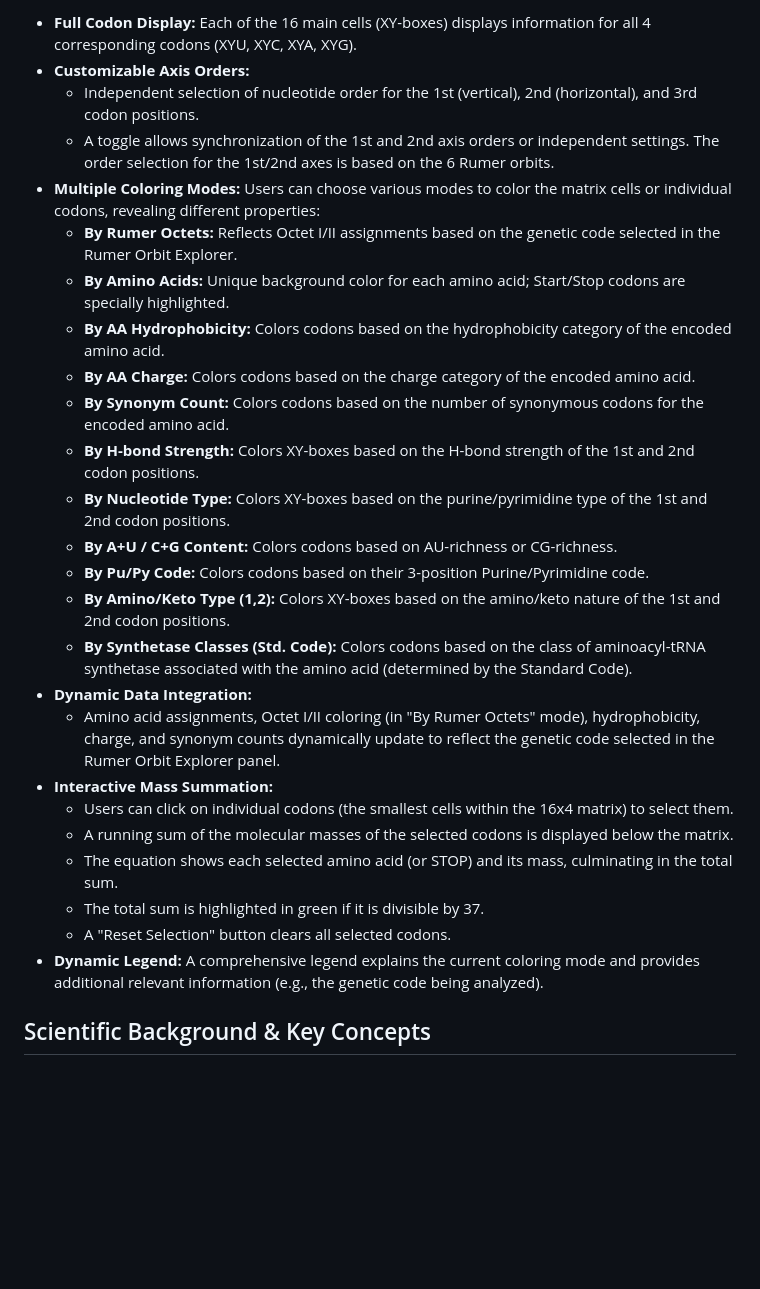
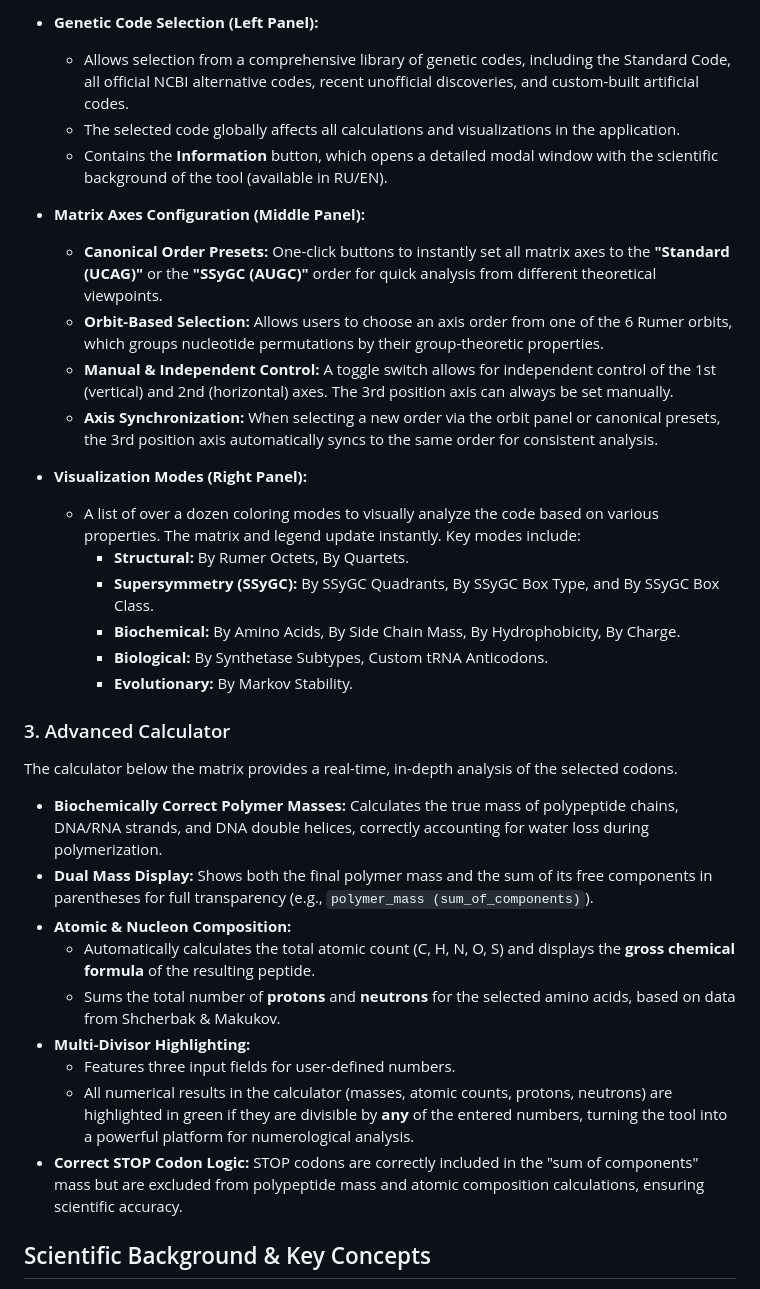
Before and after one commit to RuslanKhafizov/genetic-code-by-khafizov, a Markdown page: README.md, the part around one of its changes. Drawn GitHub-style; blank space fills up the shorter version.

```diff
--- a/README.md
+++ b/README.md
@@ -45,29 +25,36 @@ This panel provides a detailed, configurable 16x4 matrix representation of the g
 
-*   **Full Codon Display:** Each of the 16 main cells (XY-boxes) displays information for all 4 corresponding codons (XYU, XYC, XYA, XYG).
-*   **Customizable Axis Orders:**
-    *   Independent selection of nucleotide order for the 1st (vertical), 2nd (horizontal), and 3rd codon positions.
-    *   A toggle allows synchronization of the 1st and 2nd axis orders or independent settings. The order selection for the 1st/2nd axes is based on the 6 Rumer orbits.
-*   **Multiple Coloring Modes:** Users can choose various modes to color the matrix cells or individual codons, revealing different properties:
-    *   **By Rumer Octets:** Reflects Octet I/II assignments based on the genetic code selected in the Rumer Orbit Explorer.
-    *   **By Amino Acids:** Unique background color for each amino acid; Start/Stop codons are specially highlighted.
-    *   **By AA Hydrophobicity:** Colors codons based on the hydrophobicity category of the encoded amino acid.
-    *   **By AA Charge:** Colors codons based on the charge category of the encoded amino acid.
-    *   **By Synonym Count:** Colors codons based on the number of synonymous codons for the encoded amino acid.
-    *   **By H-bond Strength:** Colors XY-boxes based on the H-bond strength of the 1st and 2nd codon positions.
-    *   **By Nucleotide Type:** Colors XY-boxes based on the purine/pyrimidine type of the 1st and 2nd codon positions.
-    *   **By A+U / C+G Content:** Colors codons based on AU-richness or CG-richness.
-    *   **By Pu/Py Code:** Colors codons based on their 3-position Purine/Pyrimidine code.
-    *   **By Amino/Keto Type (1,2):** Colors XY-boxes based on the amino/keto nature of the 1st and 2nd codon positions.
-    *   **By Synthetase Classes (Std. Code):** Colors codons based on the class of aminoacyl-tRNA synthetase associated with the amino acid (determined by the Standard Code).
-*   **Dynamic Data Integration:**
-    *   Amino acid assignments, Octet I/II coloring (in "By Rumer Octets" mode), hydrophobicity, charge, and synonym counts dynamically update to reflect the genetic code selected in the Rumer Orbit Explorer panel.
-*   **Interactive Mass Summation:**
-    *   Users can click on individual codons (the smallest cells within the 16x4 matrix) to select them.
-    *   A running sum of the molecular masses of the selected codons is displayed below the matrix.
-    *   The equation shows each selected amino acid (or STOP) and its mass, culminating in the total sum.
-    *   The total sum is highlighted in green if it is divisible by 37.
-    *   A "Reset Selection" button clears all selected codons.
-*   **Dynamic Legend:** A comprehensive legend explains the current coloring mode and provides additional relevant information (e.g., the genetic code being analyzed).
+*   **Genetic Code Selection (Left Panel):**
+    *   Allows selection from a comprehensive library of genetic codes, including the Standard Code, all official NCBI alternative codes, recent unofficial discoveries, and custom-built artificial codes.
+    *   The selected code globally affects all calculations and visualizations in the application.
+    *   Contains the **Information** button, which opens a detailed modal window with the scientific background of the tool (available in RU/EN).
+
+*   **Matrix Axes Configuration (Middle Panel):**
+    *   **Canonical Order Presets:** One-click buttons to instantly set all matrix axes to the **"Standard (UCAG)"** or the **"SSyGC (AUGC)"** order for quick analysis from different theoretical viewpoints.
+    *   **Orbit-Based Selection:** Allows users to choose an axis order from one of the 6 Rumer orbits, which groups nucleotide permutations by their group-theoretic properties.
+    *   **Manual & Independent Control:** A toggle switch allows for independent control of the 1st (vertical) and 2nd (horizontal) axes. The 3rd position axis can always be set manually.
+    *   **Axis Synchronization:** When selecting a new order via the orbit panel or canonical presets, the 3rd position axis automatically syncs to the same order for consistent analysis.
+
+*   **Visualization Modes (Right Panel):**
+    *   A list of over a dozen coloring modes to visually analyze the code based on various properties. The matrix and legend update instantly. Key modes include:
+        *   **Structural:** By Rumer Octets, By Quartets.
+        *   **Supersymmetry (SSyGC):** By SSyGC Quadrants, By SSyGC Box Type, and By SSyGC Box Class.
+        *   **Biochemical:** By Amino Acids, By Side Chain Mass, By Hydrophobicity, By Charge.
+        *   **Biological:** By Synthetase Subtypes, Custom tRNA Anticodons.
+        *   **Evolutionary:** By Markov Stability.
+
+### 3. Advanced Calculator
+
+The calculator below the matrix provides a real-time, in-depth analysis of the selected codons.
+
+*   **Biochemically Correct Polymer Masses:** Calculates the true mass of polypeptide chains, DNA/RNA strands, and DNA double helices, correctly accounting for water loss during polymerization.
+*   **Dual Mass Display:** Shows both the final polymer mass and the sum of its free components in parentheses for full transparency (e.g., `polymer_mass (sum_of_components)`).
+*   **Atomic & Nucleon Composition:**
+    *   Automatically calculates the total atomic count (C, H, N, O, S) and displays the **gross chemical formula** of the resulting peptide.
+    *   Sums the total number of **protons** and **neutrons** for the selected amino acids, based on data from Shcherbak & Makukov.
+*   **Multi-Divisor Highlighting:**
+    *   Features three input fields for user-defined numbers.
+    *   All numerical results in the calculator (masses, atomic counts, protons, neutrons) are highlighted in green if they are divisible by **any** of the entered numbers, turning the tool into a powerful platform for numerological analysis.
+*   **Correct STOP Codon Logic:** STOP codons are correctly included in the "sum of components" mass but are excluded from polypeptide mass and atomic composition calculations, ensuring scientific accuracy.
 
 ## Scientific Background & Key Concepts
 
```
Also changed, not shown: other parts of README.md (+8 -28 lines).
